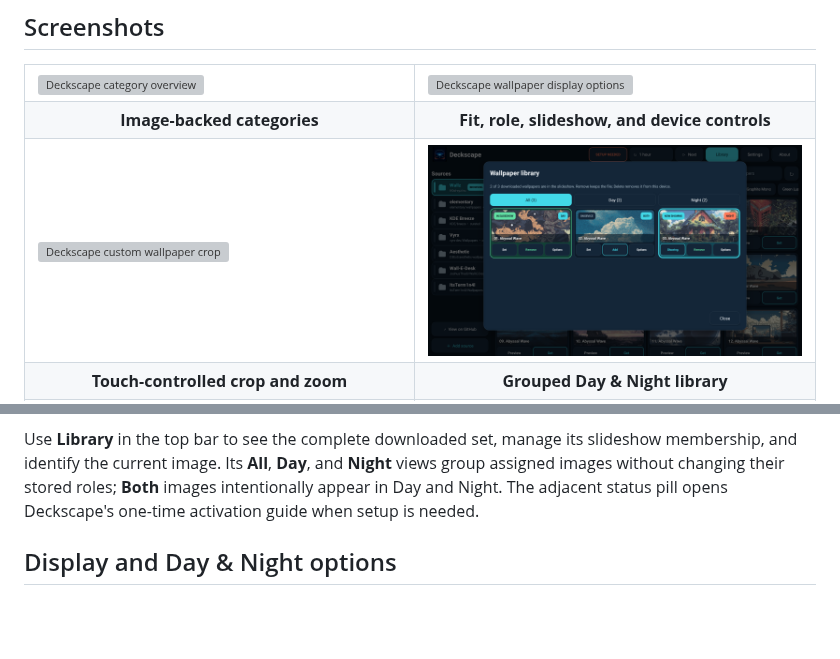
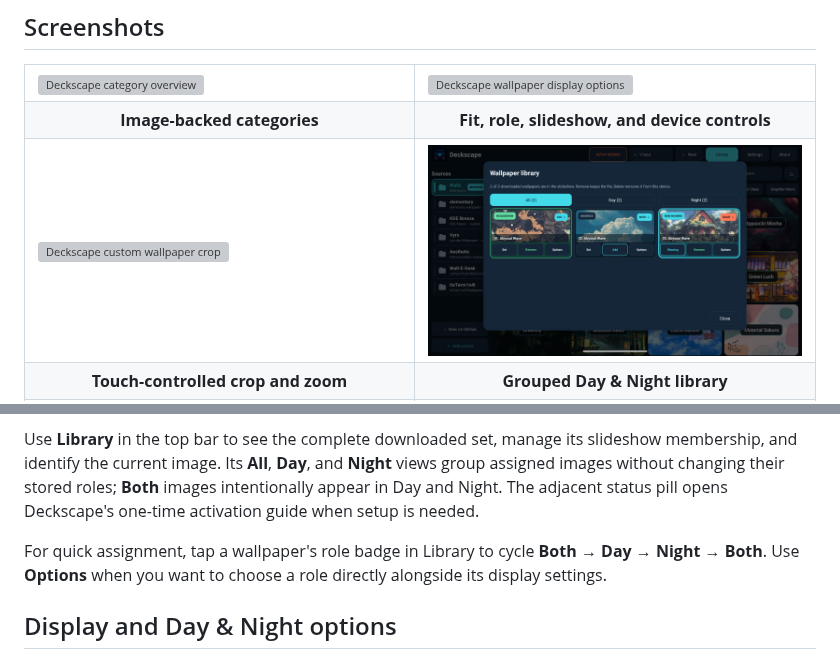
Before and after one commit to MetalHepple/Deckscape, a Markdown page: README.md, 2 parts joined by grey strips. Rendered like a GitHub page; pictures changed too: docs/images/deckscape-library.png; blank space fills up the shorter version; grey boxes are pictures that could not be loaded.

Commit message:
Add quick day and night role cycling

```diff
--- a/README.md
+++ b/README.md
@@ -160,6 +160,10 @@ slideshow membership, and identify the current image. Its **All**, **Day**, and
 **Both** images intentionally appear in Day and Night. The adjacent status pill
 opens Deckscape's one-time activation guide when setup is needed.
 
+For quick assignment, tap a wallpaper's role badge in Library to cycle
+**Both → Day → Night → Both**. Use **Options** when you want to choose a role
+directly alongside its display settings.
+
 ## Display and Day & Night options
 
 Open **Options** on any downloaded wallpaper to choose how it fills the screen.
```
Also changed, not shown: CHANGELOG.md (+2 -0 lines), docs/ARCHITECTURE.md (+4 -1 lines), 4 other files.
